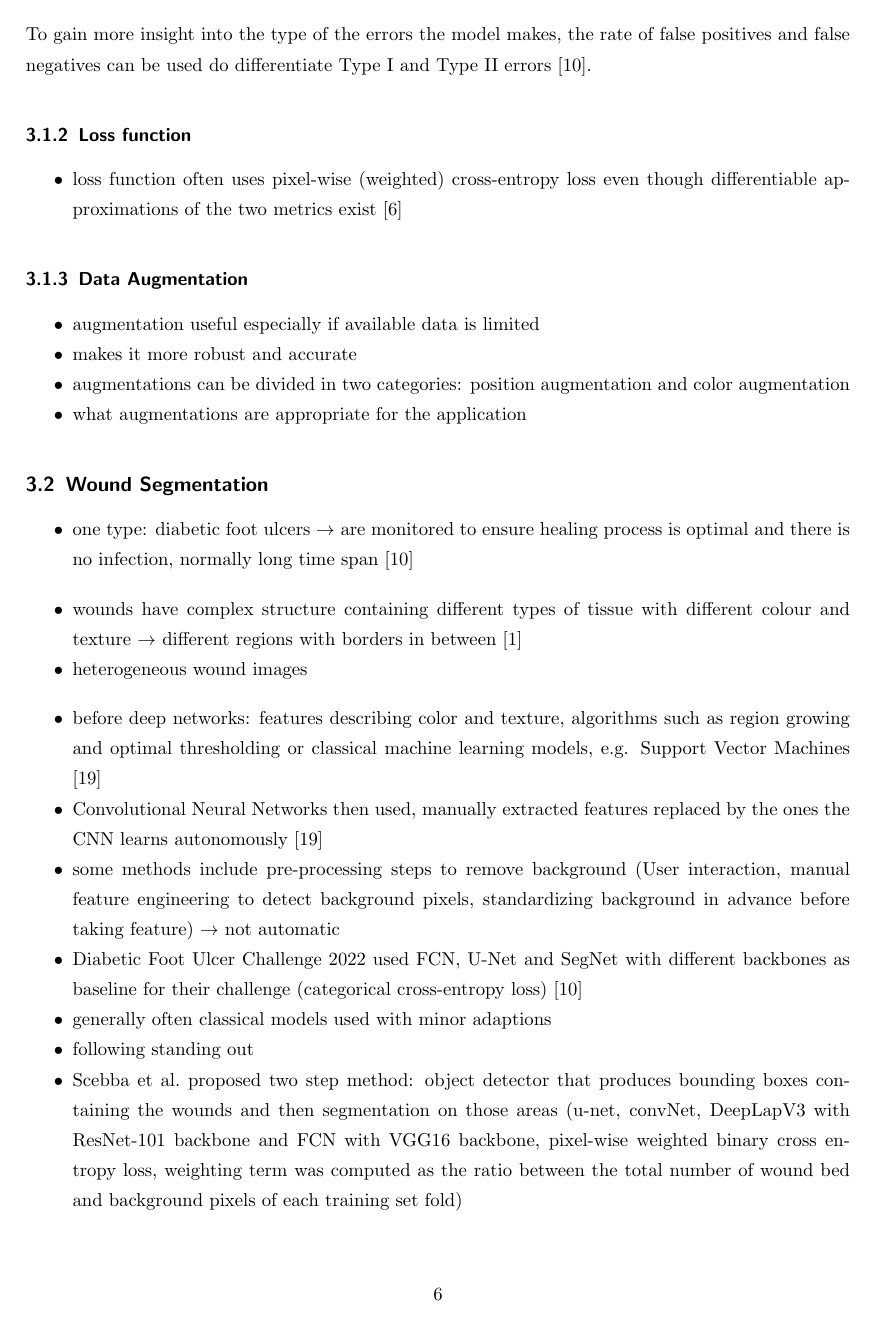
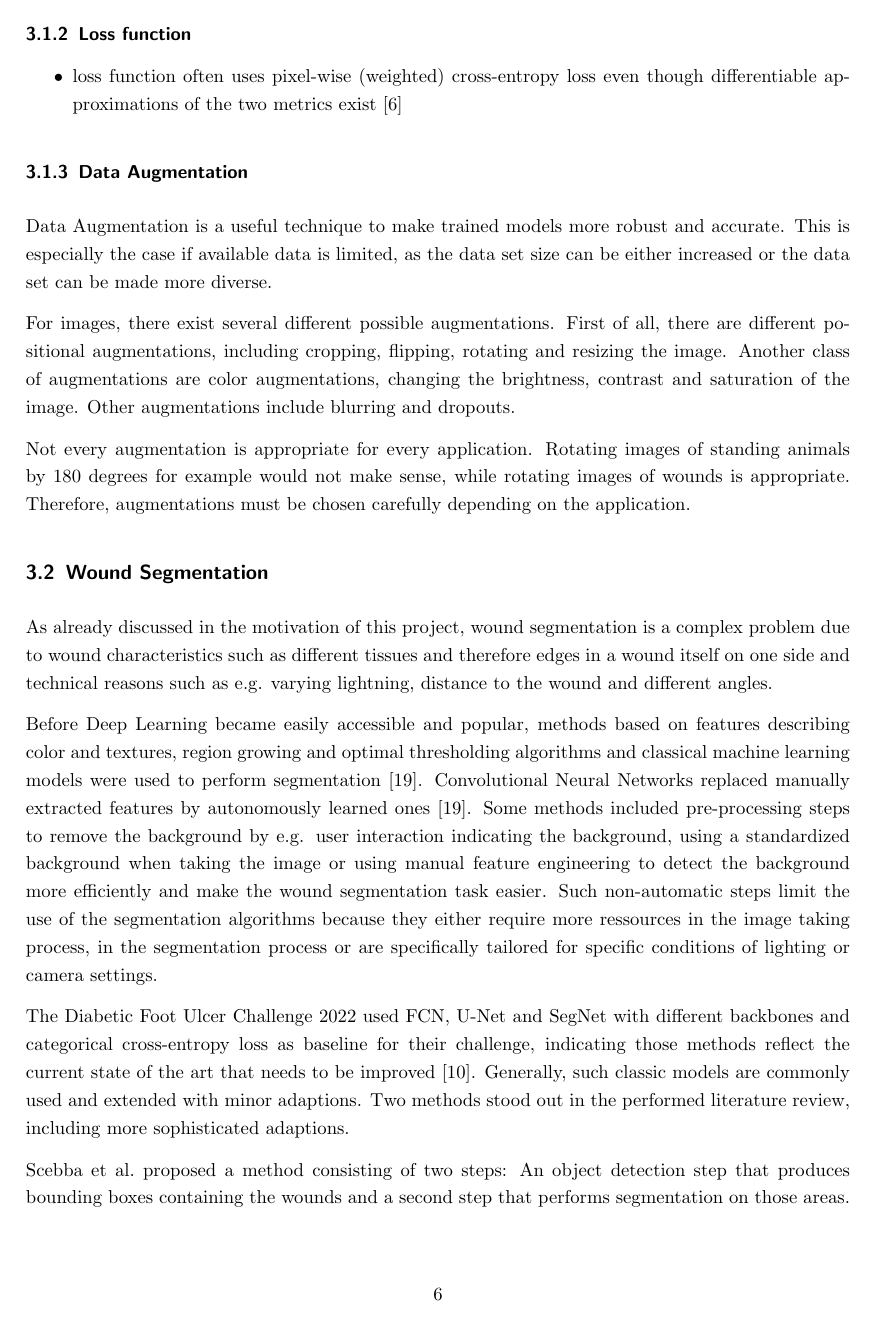
Before and after one commit to Zianor/DLIV-semantic-segmentation-of-wounds, a LaTeX document (report/report.tex, which reads report/doc/103-state-of-the-art.tex): page 7 of 13. Compiled offline with pdfLaTeX.

Commit message:
[Report] Continue writing sota part

```diff
--- a/report/doc/103-state-of-the-art.tex
+++ b/report/doc/103-state-of-the-art.tex
@@ -112,12 +112,12 @@ To gain more insight into the type of the errors the model makes, the rate of fa
 
 \subsubsection{Data Augmentation}
 
-\begin{itemize}
-	\item augmentation useful especially if available data is limited
-	\item makes it more robust and accurate
-	\item augmentations can be divided in two categories: position augmentation and color augmentation
-	\item what augmentations are appropriate for the application
-\end{itemize}
+Data Augmentation is a useful technique to make trained models more robust and accurate. This is especially the case if available data is limited, as the data set size can be either increased or the data set can be made more diverse.
+
+For images, there exist several different possible augmentations. First of all, there are different positional augmentations, including cropping, flipping, rotating and resizing the image. Another class of augmentations are color augmentations, changing the brightness, contrast and saturation of the image. Other augmentations include blurring and dropouts.
+
+Not every augmentation is appropriate for every application. Rotating images of standing animals by 180 degrees for example would not make sense, while rotating images of wounds is appropriate. Therefore, augmentations must be chosen carefully depending on the application.
+
 
 % https://nanonets.com/blog/data-augmentation-how-to-use-deep-learning-when-you-have-limited-data-part-2/
 % https://www.v7labs.com/blog/data-augmentation-guide
@@ -125,26 +125,11 @@ To gain more insight into the type of the errors the model makes, the rate of fa
 
 \subsection{Wound Segmentation}
 
-% What are wounds that need to be segmented? Focus on chronic wounds
-\begin{itemize}
-	\item one type: diabetic foot ulcers $\rightarrow$ are monitored to ensure healing process is optimal and there is no infection, normally long time span \cite{DFUC2022}
-\end{itemize}
 
-% Why is wound segmentation a more complex segmentation problem
-\begin{itemize}
-	\item wounds have complex structure containing different types of tissue with different colour and texture $\rightarrow$ different regions with borders in between \cite{AhmadFauzi2015}
-	\item heterogeneous wound images
-\end{itemize}
+As already discussed in the motivation of this project, wound segmentation is a complex problem due to wound characteristics such as different tissues and therefore edges in a wound itself on one side and technical reasons such as e.g. varying lightning, distance to the wound and different angles.
 
-% what models do exist by now, what is the sota
-\begin{itemize}
-	\item before deep networks: features describing color and texture, algorithms such as region growing and optimal thresholding or classical machine learning models, e.g. Support Vector Machines \cite{Scebba2022}
-	\item Convolutional Neural Networks then used, manually extracted features replaced by the ones the CNN learns autonomously \cite{Scebba2022}
-	\item some methods include pre-processing steps to remove background (User interaction, manual feature engineering to detect background pixels, standardizing background in advance before taking feature) $\rightarrow$ not automatic
-	\item Diabetic Foot Ulcer Challenge 2022 used FCN, U-Net and SegNet with different backbones as baseline for their challenge (categorical cross-entropy loss) \cite{DFUC2022}
-	\item generally often classical models used with minor adaptions
-	\item following standing out
-	\item \citeauthor{Scebba2022} proposed two step method: object detector that produces bounding boxes containing the wounds and then segmentation on those areas (u-net, convNet, DeepLapV3 with ResNet-101 backbone and FCN with VGG16 backbone, pixel-wise weighted binary cross entropy loss, weighting term was computed as the ratio between the total number of wound bed and background pixels of each training set fold)
-	\item \citeauthor{Oota_2023_WACV} claim they set a new state of the art, their method will described in more detail in the following
-\end{itemize}
+Before Deep Learning became easily accessible and popular, methods based on features describing color and textures, region growing and optimal thresholding algorithms and classical machine learning models were used to perform segmentation \cite{Scebba2022}. Convolutional Neural Networks replaced manually extracted features by autonomously learned ones \cite{Scebba2022}. Some methods included pre-processing steps to remove the background by e.g. user interaction indicating the background, using a standardized background when taking the image or using manual feature engineering to detect the background more efficiently and make the wound segmentation task easier. Such non-automatic steps limit the use of the segmentation algorithms because they either require more ressources in the image taking process, in the segmentation process or are specifically tailored for specific conditions of lighting or camera settings.
 
+The Diabetic Foot Ulcer Challenge 2022 used FCN, U-Net and SegNet with different backbones and categorical cross-entropy loss as baseline for their challenge, indicating those methods reflect the current state of the art that needs to be improved \cite{DFUC2022}. Generally, such classic models are commonly used and extended with minor adaptions. Two methods stood out in the performed literature review, including more sophisticated adaptions.
+
+\citeauthor{Scebba2022} proposed a method consisting of two steps: An object detection step that produces bounding boxes containing the wounds and a second step that performs segmentation on those areas. Segmentation itself is performed using classical architectures for semantic segmentation as described in section \ref{sec:semantic-segmentation}. The loss function used was pixel-wise weighted binary cross entropy loss. Weighting was calculated based on the number of wound and background pixels of each training set fold.
```
Also changed, not shown: report/doc/101-introduction.tex (+12 -0 lines), report/report.tex (+1 -1 lines), report/report.pdf, report/doc/103-state-of-the-art.tex (18 more changed lines).
